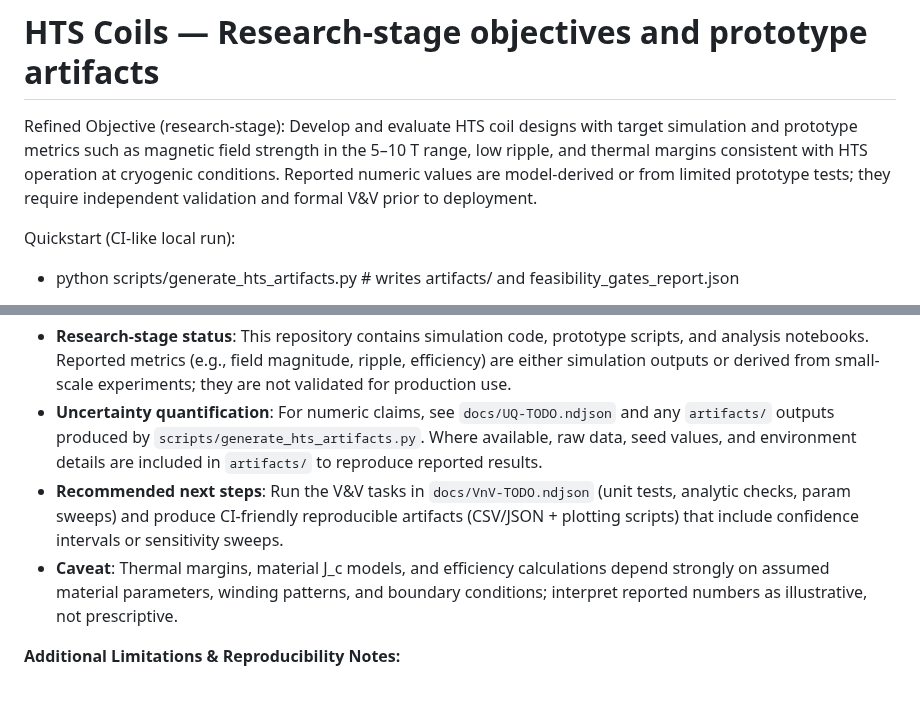
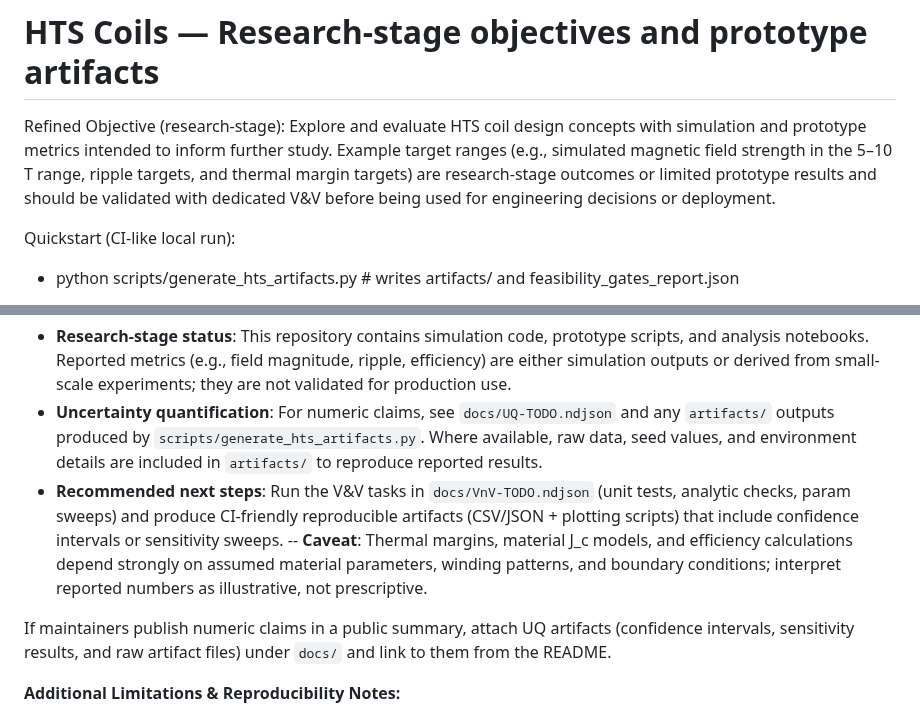
Before and after one commit to arcticoder/hts-coils, a Markdown page: README.md, 2 parts joined by grey strips. GitHub-like rendering; blank space fills up the shorter version.

Commit message:
Hedge README: soften target phrasing; request UQ artifacts in docs/

```diff
--- a/README.md
+++ b/README.md
@@ -1,6 +1,6 @@
 # HTS Coils — Research-stage objectives and prototype artifacts
 
-Refined Objective (research-stage): Develop and evaluate HTS coil designs with target simulation and prototype metrics such as magnetic field strength in the 5–10 T range, low ripple, and thermal margins consistent with HTS operation at cryogenic conditions. Reported numeric values are model-derived or from limited prototype tests; they require independent validation and formal V&V prior to deployment.
+Refined Objective (research-stage): Explore and evaluate HTS coil design concepts with simulation and prototype metrics intended to inform further study. Example target ranges (e.g., simulated magnetic field strength in the 5–10 T range, ripple targets, and thermal margin targets) are research-stage outcomes or limited prototype results and should be validated with dedicated V&V before being used for engineering decisions or deployment.
 
 Quickstart (CI-like local run):
 - python scripts/generate_hts_artifacts.py  # writes artifacts/ and feasibility_gates_report.json
@@ -31,7 +31,9 @@ Docs:
 - **Research-stage status**: This repository contains simulation code, prototype scripts, and analysis notebooks. Reported metrics (e.g., field magnitude, ripple, efficiency) are either simulation outputs or derived from small-scale experiments; they are not validated for production use.
 - **Uncertainty quantification**: For numeric claims, see `docs/UQ-TODO.ndjson` and any `artifacts/` outputs produced by `scripts/generate_hts_artifacts.py`. Where available, raw data, seed values, and environment details are included in `artifacts/` to reproduce reported results.
 - **Recommended next steps**: Run the V&V tasks in `docs/VnV-TODO.ndjson` (unit tests, analytic checks, param sweeps) and produce CI-friendly reproducible artifacts (CSV/JSON + plotting scripts) that include confidence intervals or sensitivity sweeps.
-- **Caveat**: Thermal margins, material J_c models, and efficiency calculations depend strongly on assumed material parameters, winding patterns, and boundary conditions; interpret reported numbers as illustrative, not prescriptive.
+-- **Caveat**: Thermal margins, material J_c models, and efficiency calculations depend strongly on assumed material parameters, winding patterns, and boundary conditions; interpret reported numbers as illustrative, not prescriptive.
+
+If maintainers publish numeric claims in a public summary, attach UQ artifacts (confidence intervals, sensitivity results, and raw artifact files) under `docs/` and link to them from the README.
 
 **Additional Limitations & Reproducibility Notes:**
 - Many reported metrics are based on simulation ensembles or limited bench trials; sample sizes, sensor calibration, and environmental setup are important for reproducing results. Quantify measurement uncertainty when publishing numeric claims.
```
